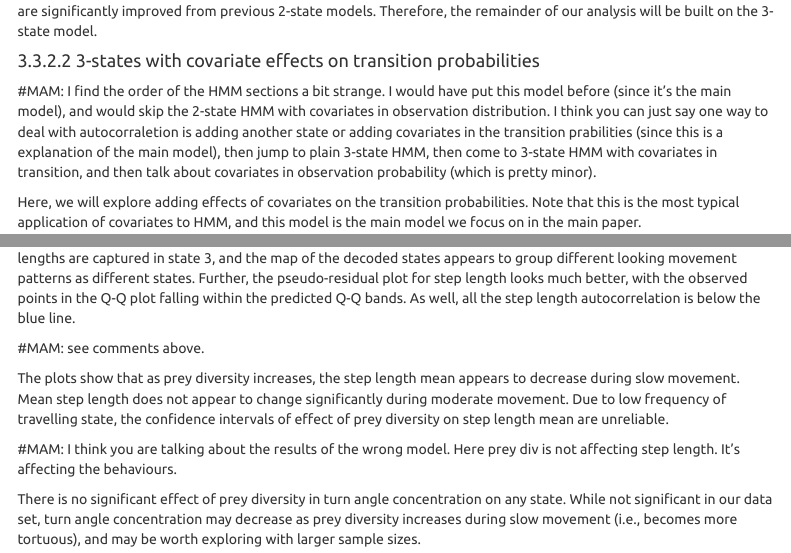
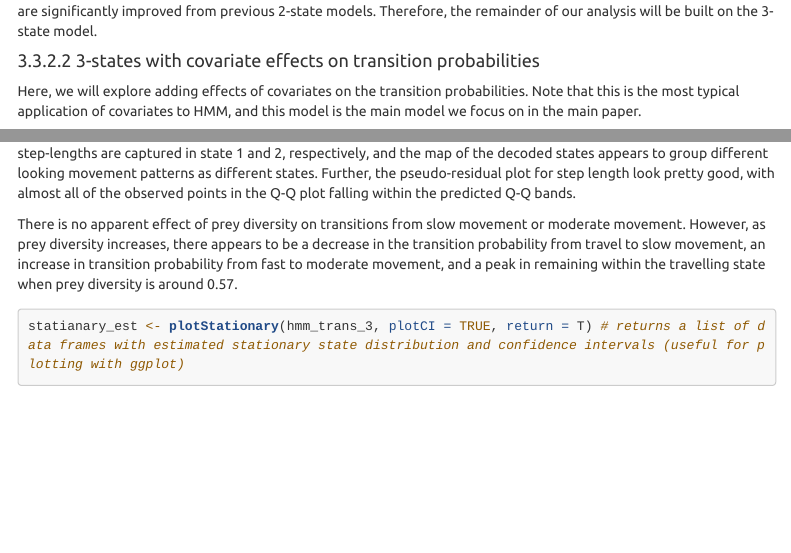
Before and after one commit to kflorko/movementstats_review, an R Markdown document (script/Appendix3.Rmd): the page in a window 1100 px wide, from 11470 px down, and a second part further down, joined at a grey line. Rendered offline with R 4.5, knitr and Pandoc, with nearby package versions; some code elsewhere in the file could not run offline; menus at the side of the page are left out; long lines of code are wrapped.

Commit message:
rearrange hmm section

````diff
--- a/script/Appendix3.Rmd
+++ b/script/Appendix3.Rmd
@@ -476,8 +476,6 @@ The predicted state map seems to adequately capture slow, moderate, and fast mov
 
 #### 3-states with covariate effects on transition probabilities
 
-#MAM: I find the order of the HMM sections a bit strange. I would have put this model before (since it's the main model), and would skip the 2-state HMM with covariates in observation distribution. I think you can just say one way to deal with autocorraletion is adding another state or adding covariates in the transition prabilities (since this is a explanation of the main model), then jump to plain 3-state HMM, then come to 3-state HMM with covariates in transition, and then talk about covariates in observation probability (which is pretty minor).
-
 Here, we will explore adding effects of covariates on the transition probabilities. Note that this is the most typical application of covariates to HMM, and this model is the main model we focus on in the main paper.
 
 First, define transition probability model, and retrieve parameters to refine the model.
@@ -520,12 +518,6 @@ plot(hmm_trans_3)
 plotPR(hmm_trans_3)
 ```
 
-We can see that this three-state HMM does much better than the two-state HMM. We can see that those long step-lengths are captured in state 3, and the map of the decoded states appears to group different looking movement patterns as different states. Further, the pseudo-residual plot for step length looks much better, with the observed points in the Q-Q plot falling within the predicted Q-Q bands. As well, all the step length autocorrelation is below the blue line.
+We can see that this three-state HMM does better than the two-state HMM. We can see that those short and moderate step-lengths are captured in state 1 and 2, respectively, and the map of the decoded states appears to group different looking movement patterns as different states. Further, the pseudo-residual plot for step length look pretty good, with almost all of the observed points in the Q-Q plot falling within the predicted Q-Q bands.
 
-#MAM: see comments above.
-
-The plots show that as prey diversity increases, the step length mean appears to decrease during slow movement. Mean step length does not appear to change significantly during moderate movement. Due to low frequency of travelling state, the confidence intervals of effect of prey diversity on step length mean are unreliable.
-
-#MAM: I think you are talking about the results of the wrong model. Here prey div is not affecting step length. It's affecting the behaviours.
-
-There is no significant effect of prey diversity in turn angle concentration on any state. While not significant in our data set, turn angle concentration may decrease as prey diversity increases during slow movement (i.e., becomes more tortuous), and may be worth exploring with larger sample sizes.
+There is no apparent effect of prey diversity on transitions from slow movement or moderate movement. However, as prey diversity increases, there appears to be a decrease in the transition probability from travel to slow movement, an increase in transition probability from fast to moderate movement, and a peak in remaining within the travelling state when prey diversity is around 0.57.
````
Also changed, not shown: script/Appendix3.Rmd (11 more changed lines).
